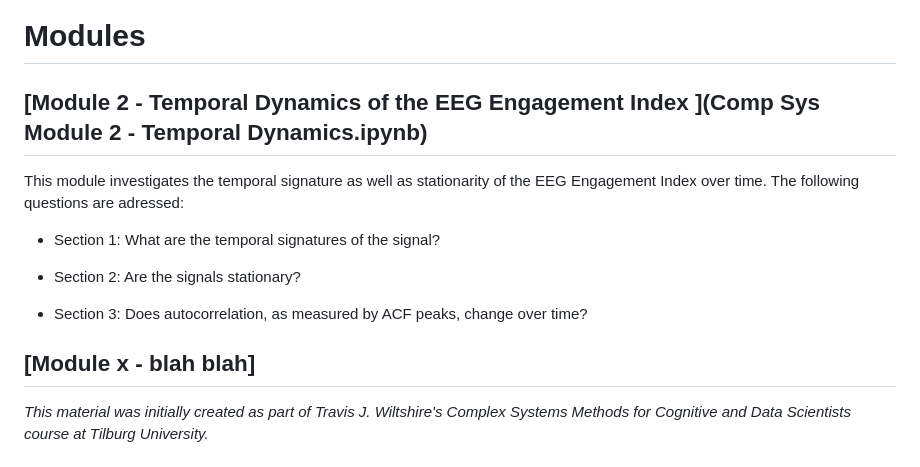
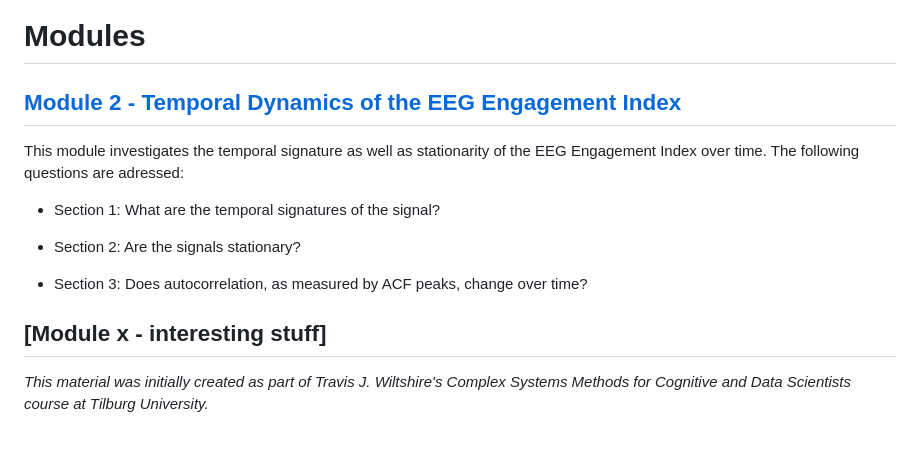
Before and after one commit to catececcato/ComplexSystems, a Markdown page: README.md, the part around the change. Drawn GitHub-style.

```diff
--- a/README.md
+++ b/README.md
@@ -19,7 +19,7 @@ After these steps, we continued our analysis of the data in python. We calculate
 
 # Modules
 
-## [Module 2 - Temporal Dynamics of the EEG Engagement Index ](Comp Sys Module 2 - Temporal Dynamics.ipynb)
+## [Module 2 - Temporal Dynamics of the EEG Engagement Index ](Module2.ipynb)
 This module investigates the temporal signature as well as stationarity of the EEG Engagement Index over time.
 The following questions are adressed:
 
@@ -29,7 +29,7 @@ The following questions are adressed:
 
 - Section 3: Does autocorrelation, as measured by ACF peaks, change over time?
 
-## [Module x - blah blah]
+## [Module x - interesting stuff]
 
 _This material was initially created as part of Travis J. Wiltshire's Complex Systems Methods for Cognitive and Data Scientists course at Tilburg University._
 
```
